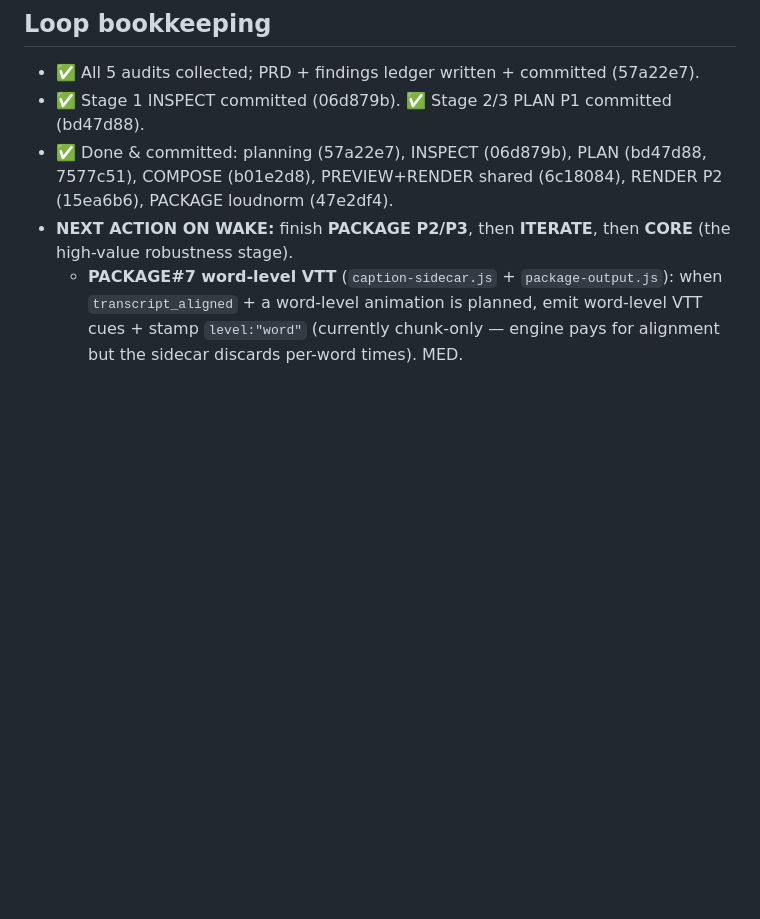
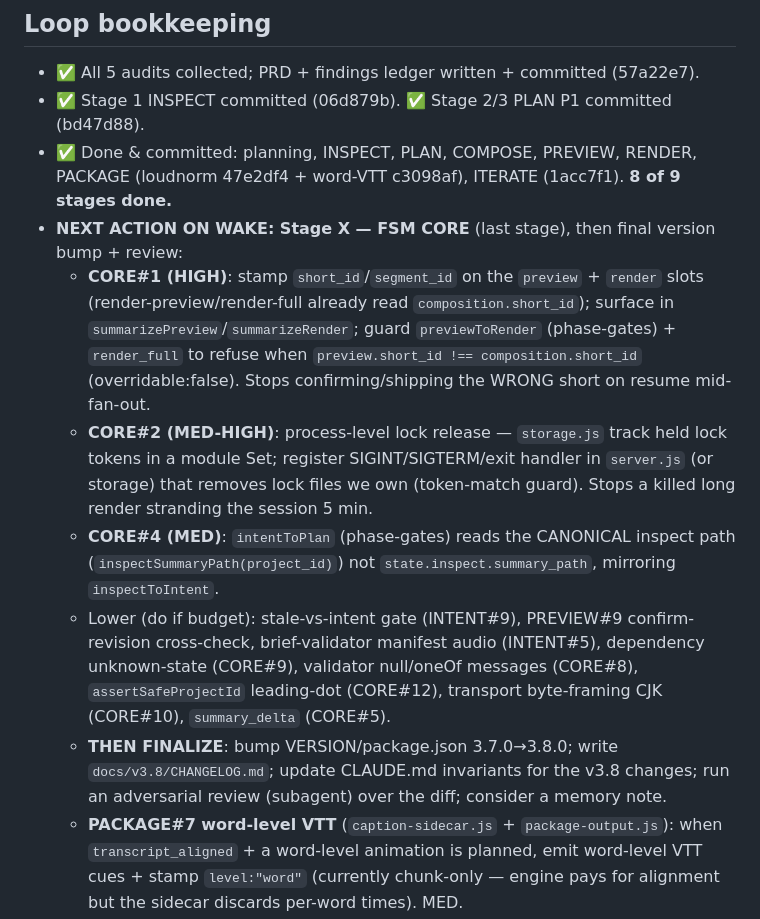
Before and after one commit to deinJoni/video-vob, a Markdown page: docs/v3.8/PROGRESS.md, the part around the change. GitHub-like rendering; blank space fills up the shorter version.

Commit message:
v3.8: progress ledger — 8/9 stages done, resume pointer -> CORE + finalize
Co-Authored-By: Claude Opus 4.8 (1M context) <noreply@anthropic.com>
Claude-Session: https://claude.ai/code/session_019BuEtTxqWwkioAjPFagjr9

```diff
--- a/docs/v3.8/PROGRESS.md
+++ b/docs/v3.8/PROGRESS.md
@@ -191,8 +191,13 @@ _(record non-obvious choices here as they're made)_
 
 - ✅ All 5 audits collected; PRD + findings ledger written + committed (57a22e7).
 - ✅ Stage 1 INSPECT committed (06d879b). ✅ Stage 2/3 PLAN P1 committed (bd47d88).
-- ✅ Done & committed: planning (57a22e7), INSPECT (06d879b), PLAN (bd47d88, 7577c51), COMPOSE (b01e2d8), PREVIEW+RENDER shared (6c18084), RENDER P2 (15ea6b6), PACKAGE loudnorm (47e2df4).
-- **NEXT ACTION ON WAKE:** finish **PACKAGE P2/P3**, then **ITERATE**, then **CORE** (the high-value robustness stage).
+- ✅ Done & committed: planning, INSPECT, PLAN, COMPOSE, PREVIEW, RENDER, PACKAGE (loudnorm 47e2df4 + word-VTT c3098af), ITERATE (1acc7f1). **8 of 9 stages done.**
+- **NEXT ACTION ON WAKE: Stage X — FSM CORE** (last stage), then final version bump + review:
+  - **CORE#1 (HIGH)**: stamp `short_id`/`segment_id` on the `preview` + `render` slots (render-preview/render-full already read `composition.short_id`); surface in `summarizePreview`/`summarizeRender`; guard `previewToRender` (phase-gates) + `render_full` to refuse when `preview.short_id !== composition.short_id` (overridable:false). Stops confirming/shipping the WRONG short on resume mid-fan-out.
+  - **CORE#2 (MED-HIGH)**: process-level lock release — `storage.js` track held lock tokens in a module Set; register SIGINT/SIGTERM/exit handler in `server.js` (or storage) that removes lock files we own (token-match guard). Stops a killed long render stranding the session 5 min.
+  - **CORE#4 (MED)**: `intentToPlan` (phase-gates) reads the CANONICAL inspect path (`inspectSummaryPath(project_id)`) not `state.inspect.summary_path`, mirroring `inspectToIntent`.
+  - Lower (do if budget): stale-vs-intent gate (INTENT#9), PREVIEW#9 confirm-revision cross-check, brief-validator manifest audio (INTENT#5), dependency unknown-state (CORE#9), validator null/oneOf messages (CORE#8), `assertSafeProjectId` leading-dot (CORE#12), transport byte-framing CJK (CORE#10), `summary_delta` (CORE#5).
+  - **THEN FINALIZE**: bump VERSION/package.json 3.7.0→3.8.0; write `docs/v3.8/CHANGELOG.md`; update CLAUDE.md invariants for the v3.8 changes; run an adversarial review (subagent) over the diff; consider a memory note.
   - **PACKAGE#7 word-level VTT** (`caption-sidecar.js` + `package-output.js`): when `transcript_aligned` + a word-level animation is planned, emit word-level VTT cues + stamp `level:"word"` (currently chunk-only — engine pays for alignment but the sidecar discards per-word times). MED.
   - **PACKAGE#8** (LOW): segmented drift uses plan/assembly total; skip the package loudnorm measure when `state.assembly.loudnorm.applied` to same target. **INSPECT#4a** (LOW): reuse INSPECT-measured LUFS to skip a measure pass.
   - **ITERATE**: `compare-iterations.js` read archived `package/manifest.json` → output-duration/LUFS/dims/chapter/caption deltas (`loadArchivedSide`); `archival.js` also move `segment_renders/`; `finalize-iteration.js` call `missingShortDeliverables`.
```
